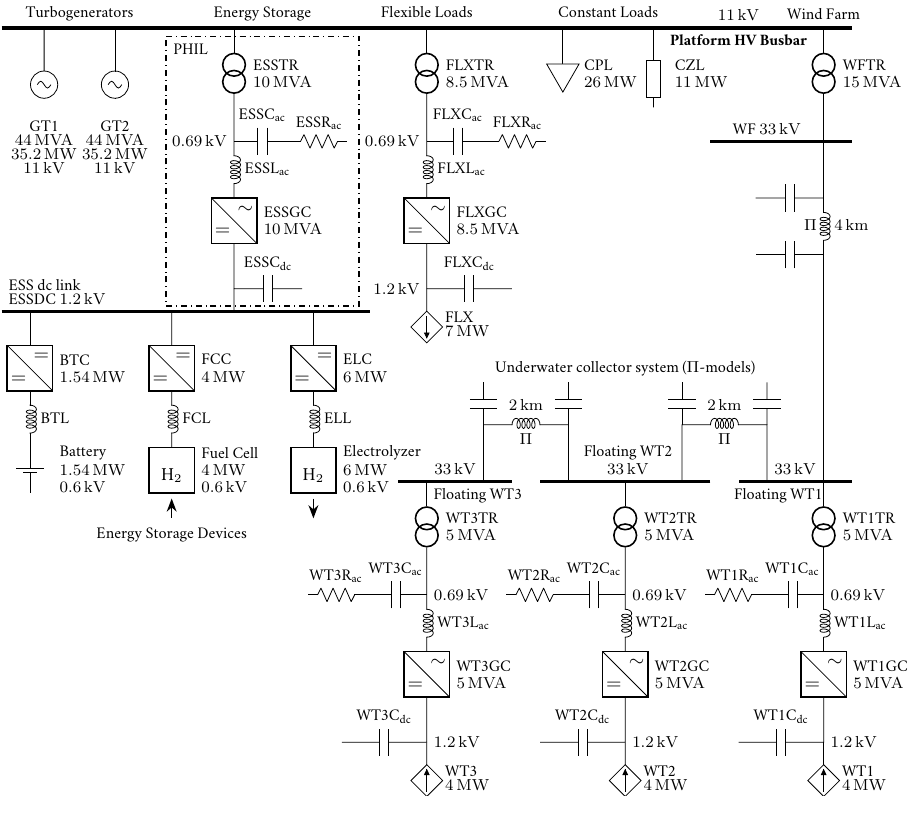
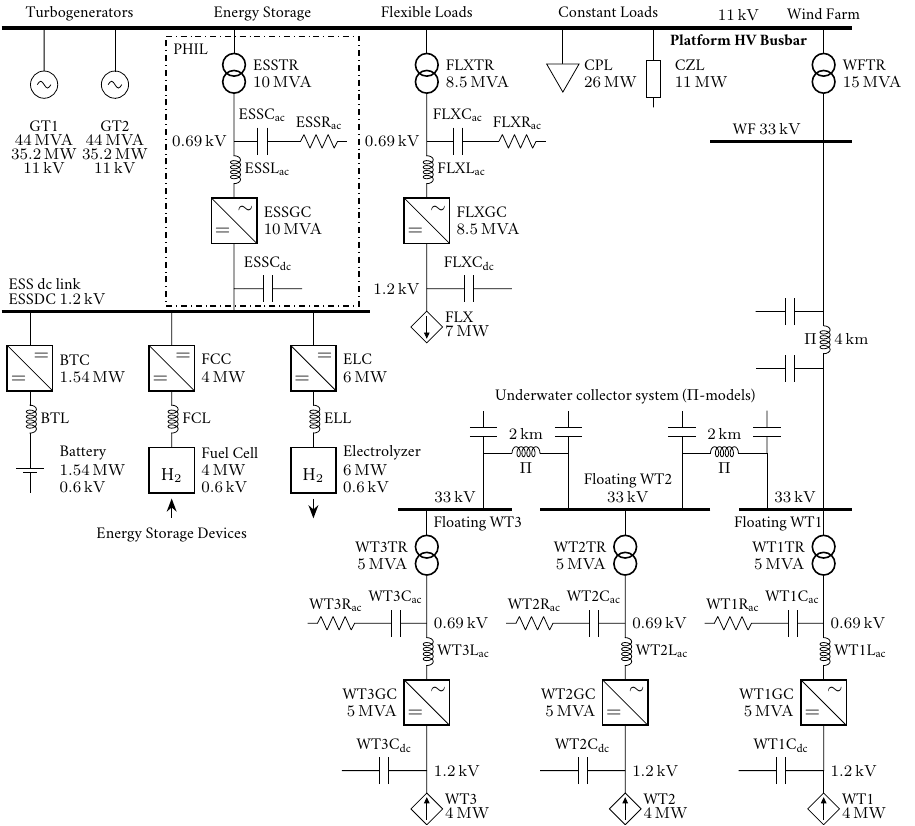
Before and after one commit to santosmota/PhD_Daniel_Mota_StandAlonePics, a LaTeX figure (main.tex, which reads Sources/Grid_DetailedSingleLine.tex): the whole page. Compiled offline with pdfLaTeX.

Commit message:
retouching detailed single line of the grid

```diff
--- a/Sources/Grid_DetailedSingleLine.tex
+++ b/Sources/Grid_DetailedSingleLine.tex
@@ -178,26 +178,26 @@
 \node at (13,-2) () [anchor=south, fonte] {WF $\SI{33}{\kilo \volt}$};
 
 %export cable
-\draw [fonte] (wfhv.south) to [short] (14,-3) to [L, a=$\Pi$, l=\SI{4}{\kilo \meter}] ++(0,-1) to [short] ++(0,-4);
-\draw [fonte] (14,-3) to [C] ++(-1.2,0);
-\draw [fonte] (14,-4) to [C] ++(-1.2,0);
-\node at (10.5,-6) () [fonte] {Underwater collector system ($\Pi$-models)};
+\draw [fonte] (wfhv.south) to [short] (14,-5) to [L, a=$\Pi$, l=\SI{4}{\kilo \meter}] ++(0,-1) to [short] ++(0,-2.5);
+\draw [fonte] (14,-5) to [C] ++(-1.2,0);
+\draw [fonte] (14,-6) to [C] ++(-1.2,0);
+\node at (10.5,-6.5) () [fonte] {Underwater collector system ($\Pi$-models)};
 
 %WT ac 33kV busbar
-\draw [ultra thick] (14.5,-8) to ++(-2,0);
-\node at (13.5,-8) () [anchor=south, fonte] {$\SI{33}{\kilo \volt}$};
-\node at (13.2,-8) () [anchor=north, fonte] {Floating WT1};
+\draw [ultra thick] (14.5,-8.5) to ++(-2,0);
+\node at (13.5,-8.5) () [anchor=south, fonte] {$\SI{33}{\kilo \volt}$};
+\node at (13.2,-8.5) () [anchor=north, fonte] {Floating WT1};
 
-\draw [ultra thick] (12,-8) to ++(-3,0);
-\node at (10.55,-8) () [anchor=south, fonte] {$\SI{33}{\kilo \volt}$};
-\node at (10.55,-7.75) () [anchor=south, fonte] {Floating WT2};
+\draw [ultra thick] (12,-8.5) to ++(-3,0);
+\node at (10.55,-8.5) () [anchor=south, fonte] {$\SI{33}{\kilo \volt}$};
+\node at (10.55,-8.25) () [anchor=south, fonte] {Floating WT2};
 
-\draw [ultra thick] (8.5,-8) to ++(-2,0);
-\node at (7.5,-8) () [anchor=south, fonte] {$\SI{33}{\kilo \volt}$};
-\node at (7.9,-8) () [anchor=north, fonte] {Floating WT3};
+\draw [ultra thick] (8.5,-8.5) to ++(-2,0);
+\node at (7.5,-8.5) () [anchor=south, fonte] {$\SI{33}{\kilo \volt}$};
+\node at (7.9,-8.5) () [anchor=north, fonte] {Floating WT3};
 
 %inter WT 33kV cables
-\foreach \x/\y in {8/-8, 11.5/-8}
+\foreach \x/\y in {8/-8.5, 11.5/-8.5}
 {
     \draw [fonte] (\x,\y) to [short] ++(0,1) to [L, l=\SI{2}{\kilo \meter}, a=$\Pi$] ++(1.5,0) to [short] ++(0,-1);
     \draw [fonte] (\x,\y+1) to [C] ++(0,0.75);
@@ -205,14 +205,14 @@
 }
 
 %WT trafos and MORE
-\foreach \x/\y/\t in {7/-8/WT3, 10.5/-8/WT2, 14/-8/WT1}
+\foreach \x/\y/\t in {7/-8.5/WT3, 10.5/-8.5/WT2, 14/-8.5/WT1}
 {
     %trafo
     \node at (\x,\y-0.65) (wthv) [trafowind] {};
     \node at (\x,\y-0.95) (wtlv) [trafowind] {};
     \draw [] (\x,\y) to (wthv.north);
-    \node at (wthv.east) () [anchor=west, fonte] {{\t}TR};
-    \node at (wtlv.east) () [anchor=west, fonte] {$\SI{5}{\mega \voltampere}$};
+    \node at (wthv.west) () [anchor=east, fonte] {{\t}TR};
+    \node at (wtlv.west) () [anchor=east, fonte] {$\SI{5}{\mega \voltampere}$};
 
     %LCL main reactor
     \draw [fonte] (wtlv.south) to [short] (\x,\y-2) to [L, l={\t}L$_{\textrm{ac}}$] (\x,\y-3);
@@ -226,8 +226,8 @@
 	\node at (-0.2,-0.2) [shift={(\x,\y-3.4)}, rotate=0] () {$=$}; %{\tiny DC};
 	\draw [shift={(\x,\y-3.4)}, rotate=0] (-0.4,0.4) to (0.4,-0.4);
 	\draw [thick, shift={(\x,\y-3.4)}, rotate=0] (-0.4,0.4) to (0.4,0.4) to (0.4,-0.4) to (-0.4,-0.4) to (-0.4,0.4) to cycle;
-	\node at (0.4,0.15) () [shift={(\x,\y-3.4)}, rotate=0, anchor=west, fonte] {{\t}GC};
-	\node at (0.4,-0.15) () [shift={(\x,\y-3.4)}, rotate=0, anchor=west, fonte] {\SI{5}{\mega \voltampere}};
+	\node at (-0.4,0.15) () [shift={(\x,\y-3.4)}, rotate=0, anchor=east, fonte] {{\t}GC};
+	\node at (-0.4,-0.15) () [shift={(\x,\y-3.4)}, rotate=0, anchor=east, fonte] {\SI{5}{\mega \voltampere}};
 
 	% DC link
 	\draw [fonte] (\x,\y-3.8) to [short] ++(0,-0.8) to [C, a={\t}C$_{\textrm{dc}}$] ++(-1.5,0);
```
